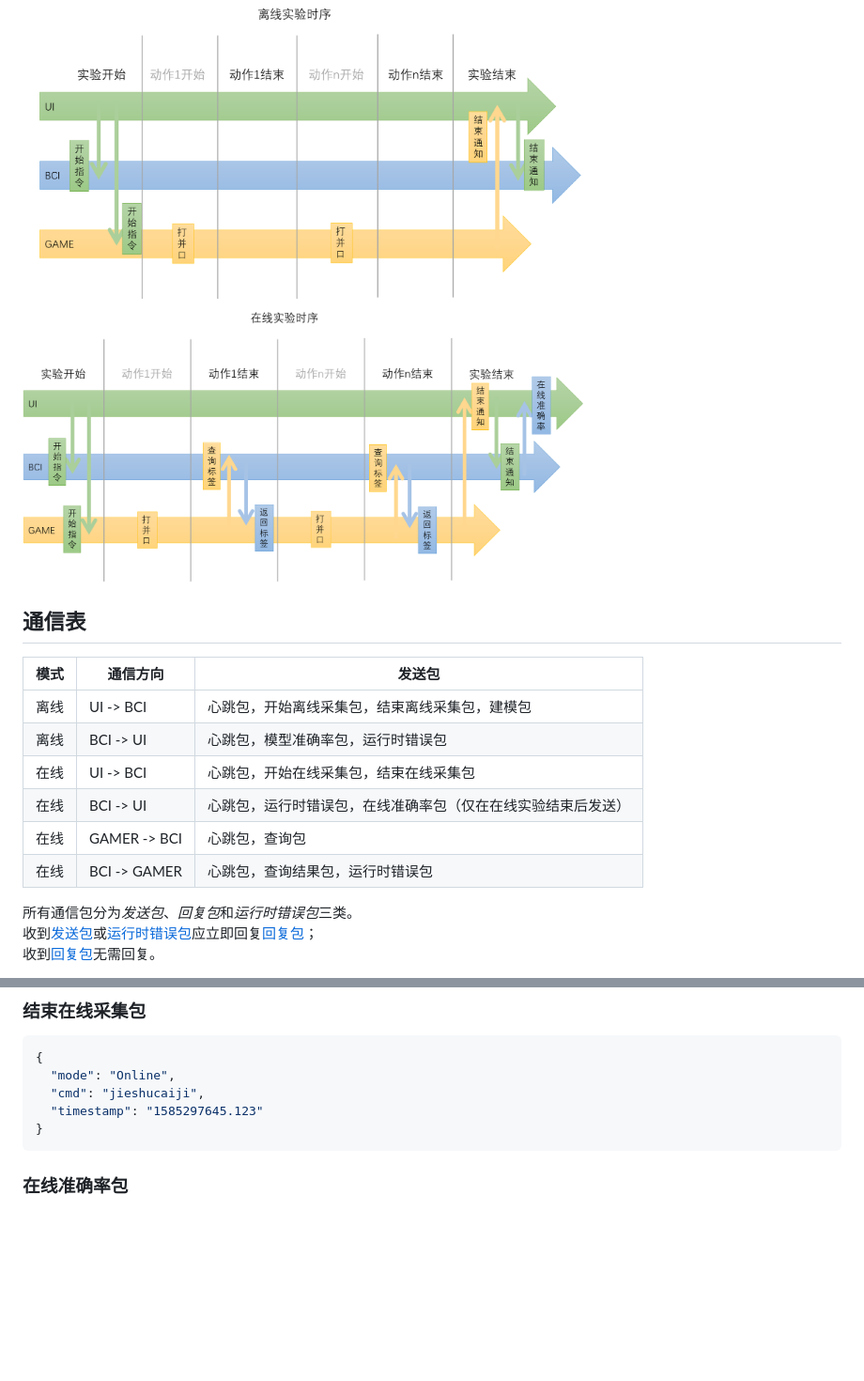
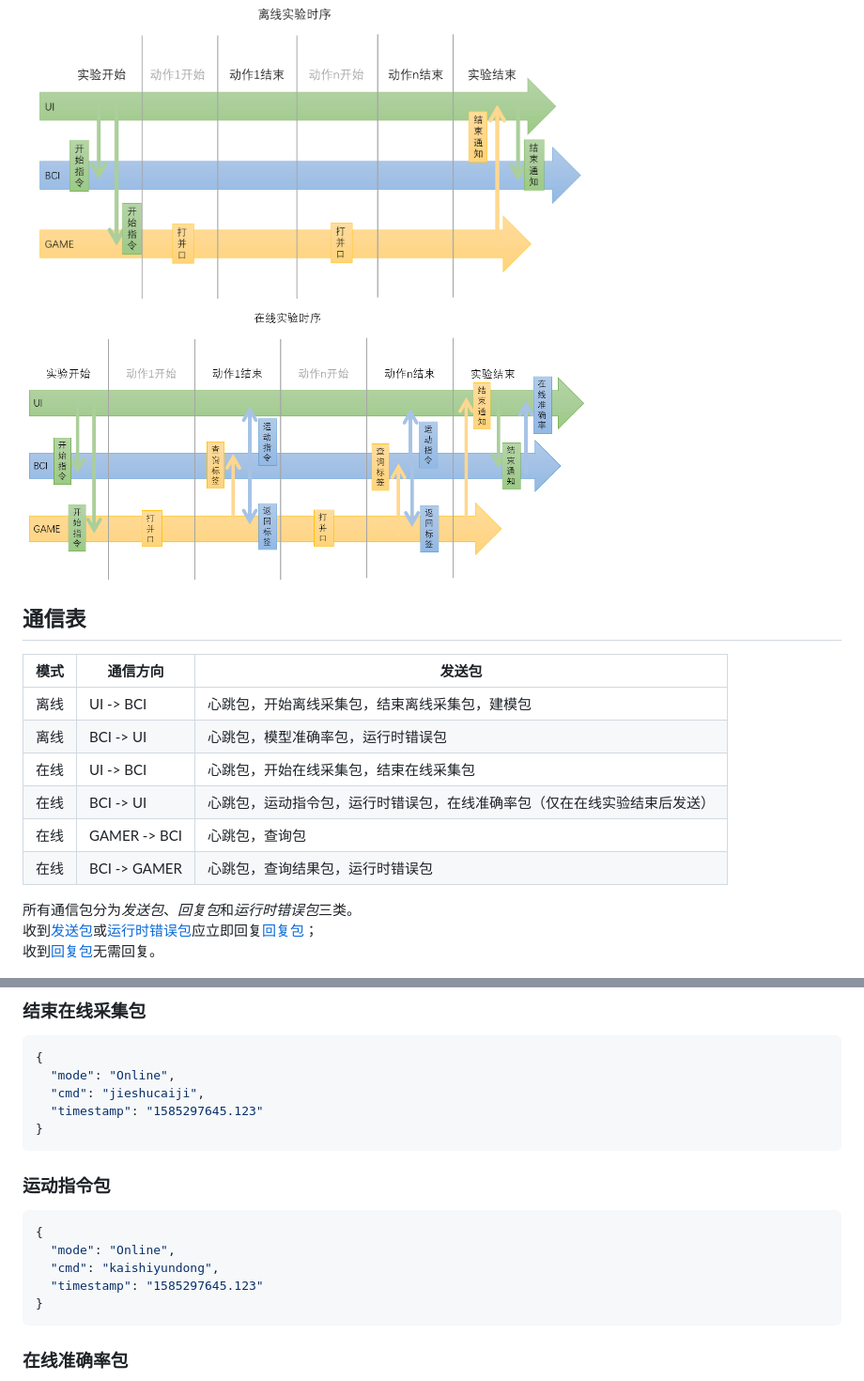
Before and after one commit to listenzcc/distributed_workers, a Markdown page: Messages/messages.md, 2 parts joined by grey strips. Shown: that part at 94% size. Drawn GitHub-style; pictures changed too: Messages/TimelineOnline.png; blank space fills up the shorter version.

````diff
--- a/Messages/messages.md
+++ b/Messages/messages.md
@@ -48,14 +49,14 @@
 
 ## 通信表
 
-| 模式 | 通信方向     | 发送包                                                       |
-| ---- | ------------ | ------------------------------------------------------------ |
-| 离线 | UI -> BCI    | 心跳包，开始离线采集包，结束离线采集包，建模包               |
-| 离线 | BCI -> UI    | 心跳包，模型准确率包，运行时错误包                           |
-| 在线 | UI -> BCI    | 心跳包，开始在线采集包，结束在线采集包                       |
-| 在线 | BCI -> UI    | 心跳包，运行时错误包，在线准确率包（仅在在线实验结束后发送） |
-| 在线 | GAMER -> BCI | 心跳包，查询包                                               |
-| 在线 | BCI -> GAMER | 心跳包，查询结果包，运行时错误包                             |
+| 模式 | 通信方向     | 发送包                                                                   |
+| ---- | ------------ | ------------------------------------------------------------------------ |
+| 离线 | UI -> BCI    | 心跳包，开始离线采集包，结束离线采集包，建模包                           |
+| 离线 | BCI -> UI    | 心跳包，模型准确率包，运行时错误包                                       |
+| 在线 | UI -> BCI    | 心跳包，开始在线采集包，结束在线采集包                                   |
+| 在线 | BCI -> UI    | 心跳包，运动指令包，运行时错误包，在线准确率包（仅在在线实验结束后发送） |
+| 在线 | GAMER -> BCI | 心跳包，查询包                                                           |
+| 在线 | BCI -> GAMER | 心跳包，查询结果包，运行时错误包                                         |
 
 所有通信包分为*发送包*、*回复包*和*运行时错误包*三类。
 收到[发送包](#发送包)或[运行时错误包](#运行时错误包)应立即回复[回复包](#回复包)；
@@ -172,6 +173,16 @@ BCI 向其他人发送运行时错误
 {
   "mode": "Online",
   "cmd": "jieshucaiji",
+  "timestamp": "1585297645.123"
+}
+```
+
+### 运动指令包
+
+```json
+{
+  "mode": "Online",
+  "cmd": "kaishiyundong",
   "timestamp": "1585297645.123"
 }
 ```
````
Also changed, not shown: other parts of Messages/messages.md (+1 -0 lines), 2 other files.
